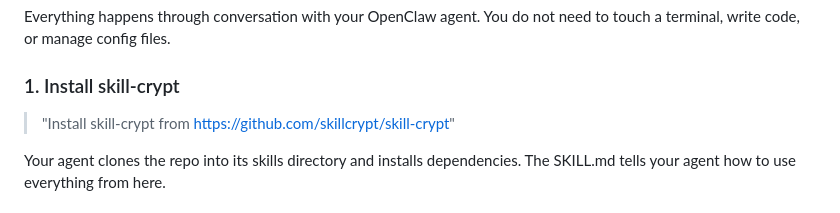
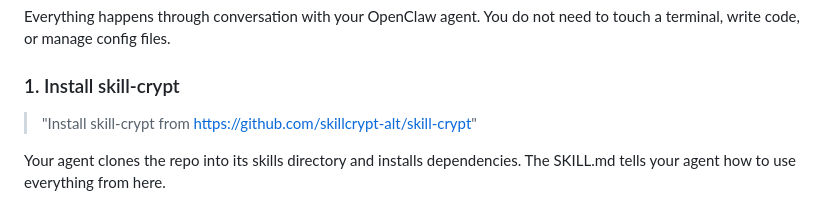
Before and after one commit to skillcrypt-alt/skill-crypt, a Markdown page: README.md, the part around the change. GitHub-like rendering.

Commit message:
point install source to skillcrypt-alt

```diff
--- a/README.md
+++ b/README.md
@@ -44,7 +44,7 @@ Everything happens through conversation with your OpenClaw agent. You do not nee
 
 ### 1. Install skill-crypt
 
-> "Install skill-crypt from https://github.com/skillcrypt/skill-crypt"
+> "Install skill-crypt from https://github.com/skillcrypt-alt/skill-crypt"
 
 Your agent clones the repo into its skills directory and installs dependencies. The SKILL.md tells your agent how to use everything from here.
 
```
